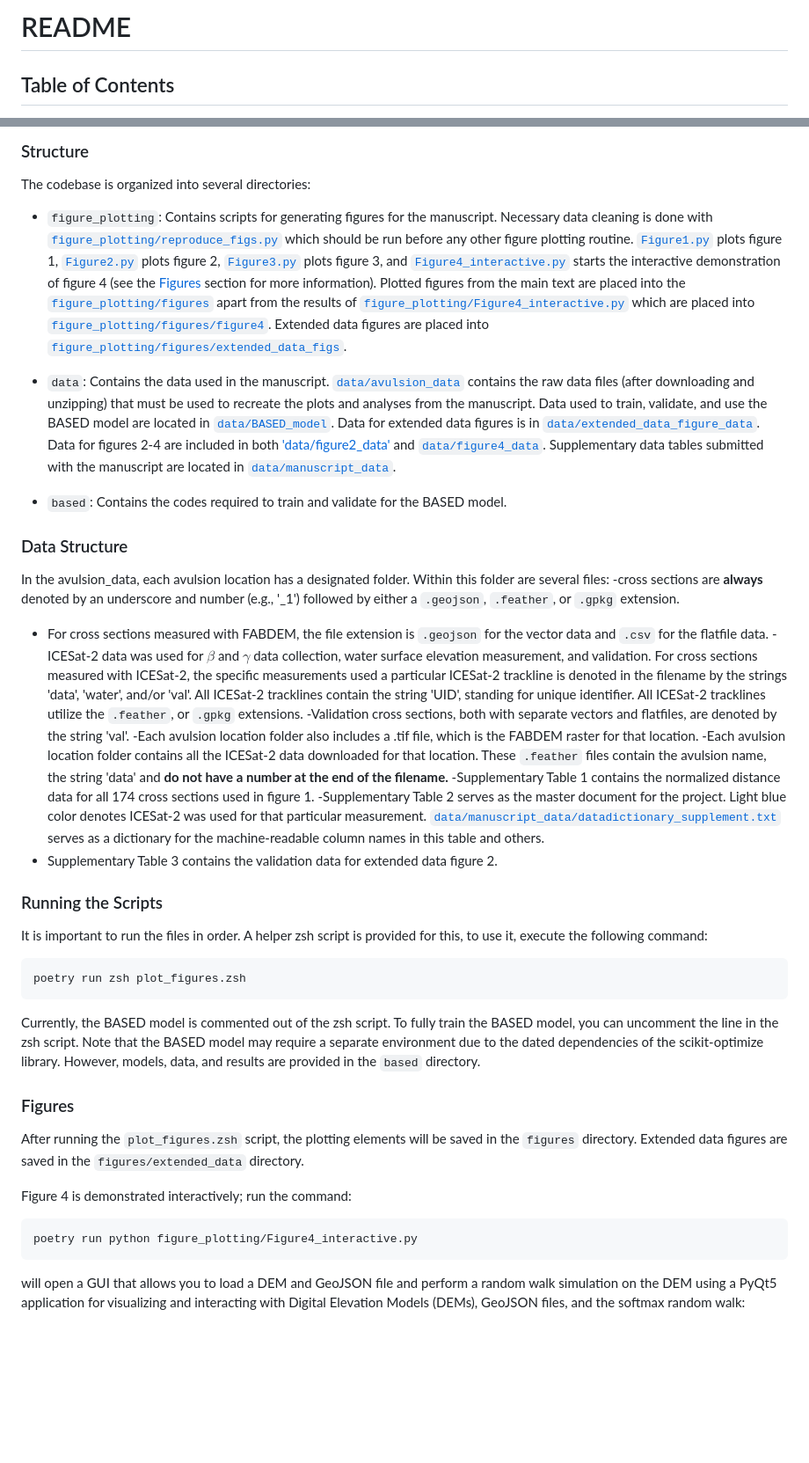
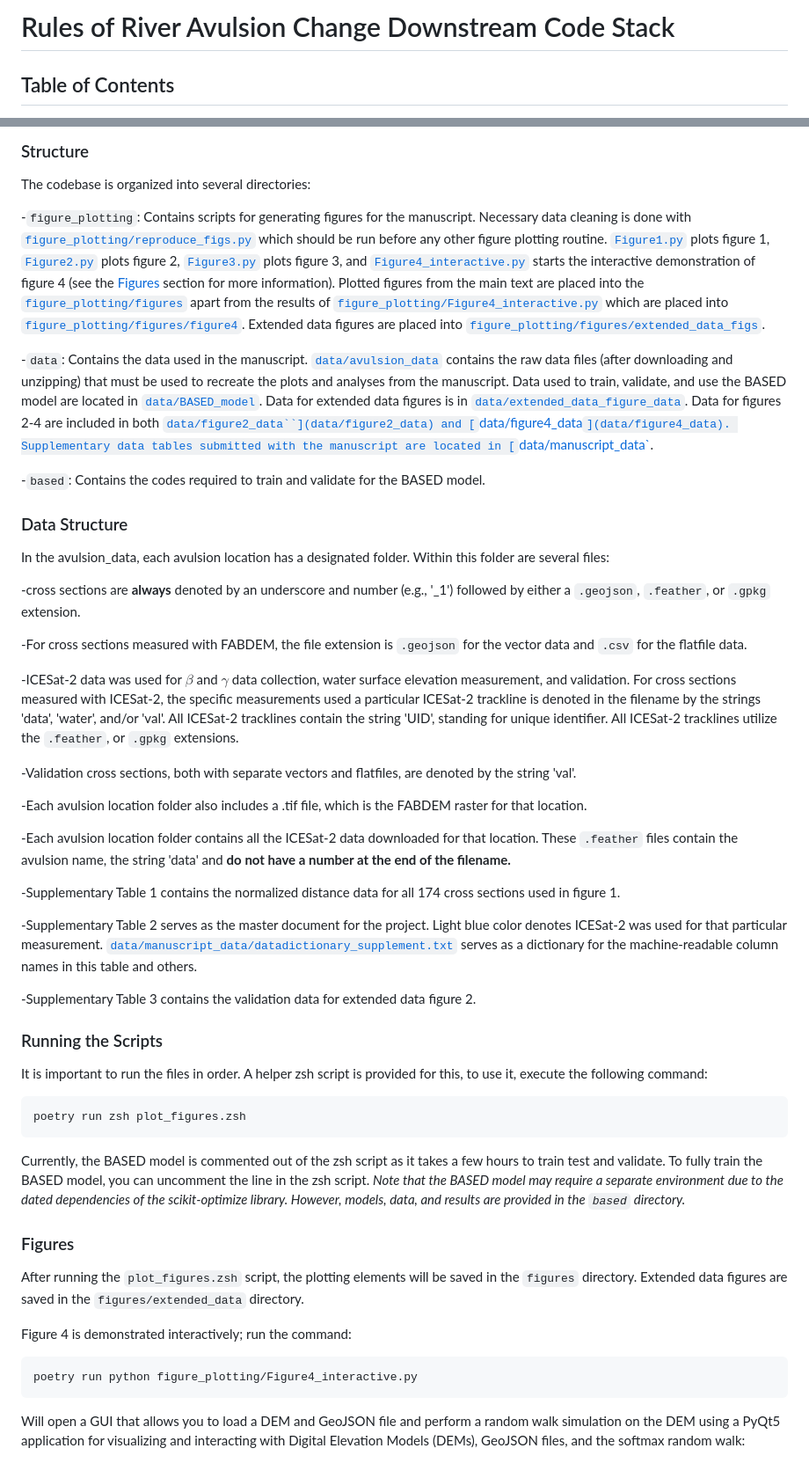
Before and after one commit to jameshgrn/rulesofriveravulsion, a Markdown page: README.md, 2 parts joined by grey strips. Shown: that part at 88% size. GitHub-like rendering; blank space fills up the shorter version.

Commit message:
more README edits

````diff
--- a/README.md
+++ b/README.md
@@ -1,4 +1,4 @@
-# README
+# Rules of River Avulsion Change Downstream Code Stack
 
 ## Table of Contents
 1. [Project Overview](#project-overview)
@@ -94,23 +94,32 @@ Now you are ready to run the scripts in this repository.
 
 The codebase is organized into several directories:
 
-- `figure_plotting`: Contains scripts for generating figures for the manuscript. Necessary data cleaning is done with [`figure_plotting/reproduce_figs.py`](figure_plotting/reproduce_figs.py) which should be run before any other figure plotting routine. [`Figure1.py`](figure_plotting/Figure1.py) plots figure 1, [`Figure2.py`](figure_plotting/Figure2.py) plots figure 2, [`Figure3.py`](figure_plotting/Figure3.py) plots figure 3, and [`Figure4_interactive.py`](figure_plotting/Figure4_interactive.py) starts the interactive demonstration of figure 4 (see the [Figures](#figures) section for more information). Plotted figures from the main text are placed into the [`figure_plotting/figures`](figure_plotting/figures) apart from the results of [`figure_plotting/Figure4_interactive.py`](figure_plotting/Figure4_interactive.py) which are placed into [`figure_plotting/figures/figure4`](figure_plotting/figures/figure4). Extended data figures are placed into [`figure_plotting/figures/extended_data_figs`](figure_plotting/figures/extended_data_figs).
+-`figure_plotting`: Contains scripts for generating figures for the manuscript. Necessary data cleaning is done with [`figure_plotting/reproduce_figs.py`](figure_plotting/reproduce_figs.py) which should be run before any other figure plotting routine. [`Figure1.py`](figure_plotting/Figure1.py) plots figure 1, [`Figure2.py`](figure_plotting/Figure2.py) plots figure 2, [`Figure3.py`](figure_plotting/Figure3.py) plots figure 3, and [`Figure4_interactive.py`](figure_plotting/Figure4_interactive.py) starts the interactive demonstration of figure 4 (see the [Figures](#figures) section for more information). Plotted figures from the main text are placed into the [`figure_plotting/figures`](figure_plotting/figures) apart from the results of [`figure_plotting/Figure4_interactive.py`](figure_plotting/Figure4_interactive.py) which are placed into [`figure_plotting/figures/figure4`](figure_plotting/figures/figure4). Extended data figures are placed into [`figure_plotting/figures/extended_data_figs`](figure_plotting/figures/extended_data_figs).
 
-- `data`: Contains the data used in the manuscript. [`data/avulsion_data`](data/avulsion_data) contains the raw data files (after downloading and unzipping) that must be used to recreate the plots and analyses from the manuscript. Data used to train, validate, and use the BASED model are located in [`data/BASED_model`](data/BASED_model). Data for extended data figures is in [`data/extended_data_figure_data`](data/extended_data_figure_data). Data for figures 2-4 are included in both ['data/figure2_data'](data/figure2_data) and [`data/figure4_data`](data/figure4_data). Supplementary data tables submitted with the manuscript are located in [`data/manuscript_data`](data/manuscript_data).
+-`data`: Contains the data used in the manuscript. [`data/avulsion_data`](data/avulsion_data) contains the raw data files (after downloading and unzipping) that must be used to recreate the plots and analyses from the manuscript. Data used to train, validate, and use the BASED model are located in [`data/BASED_model`](data/BASED_model). Data for extended data figures is in [`data/extended_data_figure_data`](data/extended_data_figure_data). Data for figures 2-4 are included in both [`data/figure2_data``](data/figure2_data) and [`data/figure4_data`](data/figure4_data). Supplementary data tables submitted with the manuscript are located in [`data/manuscript_data`](data/manuscript_data).
 
-- `based`: Contains the codes required to train and validate for the BASED model.
+-`based`: Contains the codes required to train and validate for the BASED model.
 
 ### Data Structure
 In the avulsion_data, each avulsion location has a designated folder. Within this folder are several files:
+
 -cross sections are **always** denoted by an underscore and number (e.g., '_1') followed by either a `.geojson`, `.feather`, or `.gpkg` extension.
-- For cross sections measured with FABDEM, the file extension is `.geojson` for the vector data and `.csv` for the flatfile data.
+
+-For cross sections measured with FABDEM, the file extension is `.geojson` for the vector data and `.csv` for the flatfile data.
+
 -ICESat-2 data was used for $\beta$ and $\gamma$ data collection, water surface elevation measurement, and validation. For cross sections measured with ICESat-2, the specific measurements used a particular ICESat-2 trackline is denoted in the filename by the strings 'data', 'water', and/or 'val'. All ICESat-2 tracklines contain the string 'UID', standing for unique identifier. All ICESat-2 tracklines utilize the `.feather`, or `.gpkg` extensions.
+
 -Validation cross sections, both with separate vectors and flatfiles, are denoted by the string 'val'.
+
 -Each avulsion location folder also includes a .tif file, which is the FABDEM raster for that location.
+
 -Each avulsion location folder contains all the ICESat-2 data downloaded for that location. These `.feather` files contain the avulsion name, the string 'data' and **do not have a number at the end of the filename.**
+
 -Supplementary Table 1 contains the normalized distance data for all 174 cross sections used in figure 1.
+
 -Supplementary Table 2 serves as the master document for the project. Light blue color denotes ICESat-2 was used for that particular measurement. [`data/manuscript_data/datadictionary_supplement.txt`](data/manuscript_data/datadictionary_supplement.txt) serves as a dictionary for the machine-readable column names in this table and others.
-- Supplementary Table 3 contains the validation data for extended data figure 2.
+
+-Supplementary Table 3 contains the validation data for extended data figure 2.
 
 ### Running the Scripts
 
@@ -120,7 +129,7 @@ It is important to run the files in order. A helper zsh script is provided for t
 poetry run zsh plot_figures.zsh
 ```
 
-Currently, the BASED model is commented out of the zsh script. To fully train the BASED model, you can uncomment the line in the zsh script. Note that the BASED model may require a separate environment due to the dated dependencies of the scikit-optimize library. However, models, data, and results are provided in the `based` directory.
+Currently, the BASED model is commented out of the zsh script as it takes a few hours to train test and validate. To fully train the BASED model, you can uncomment the line in the zsh script. *Note that the BASED model may require a separate environment due to the dated dependencies of the scikit-optimize library. However, models, data, and results are provided in the `based` directory.*
 
 ### Figures
 
@@ -131,7 +140,7 @@ Figure 4 is demonstrated interactively; run the command:
 ```zsh
 poetry run python figure_plotting/Figure4_interactive.py
 ```
-will open a GUI that allows you to load a DEM and GeoJSON file and perform a random walk simulation on the DEM using a PyQt5 application for visualizing and interacting with Digital Elevation Models (DEMs), GeoJSON files, and the softmax random walk:
+Will open a GUI that allows you to load a DEM and GeoJSON file and perform a random walk simulation on the DEM using a PyQt5 application for visualizing and interacting with Digital Elevation Models (DEMs), GeoJSON files, and the softmax random walk:
 
 ![Figure 4 output](readme_images/fig4output.png)
 
````
